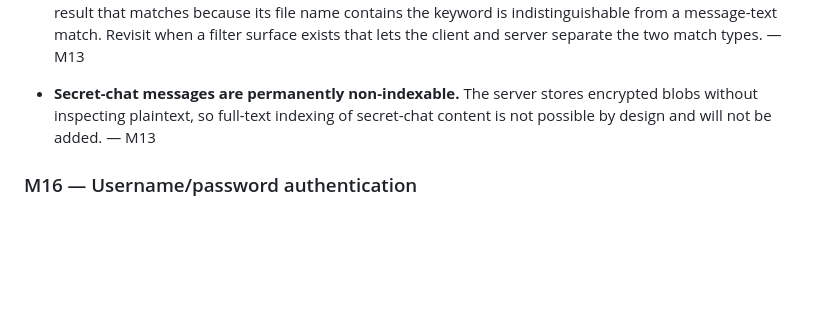
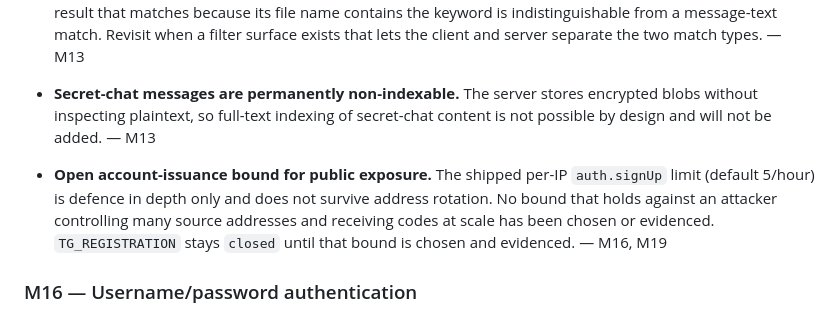
Before and after one commit to adambenhassen/telegram-server, a Markdown page: ROADMAP.md, the part around one of its changes. GitHub-like rendering; blank space fills up the shorter version.

```diff
--- a/ROADMAP.md
+++ b/ROADMAP.md
@@ -715,6 +730,13 @@ Tracked so shortcuts don't rot into "later means never".
   without inspecting plaintext, so full-text indexing of secret-chat content is not possible by
   design and will not be added. — M13
 
+- **Open account-issuance bound for public exposure.** The shipped per-IP
+  `auth.signUp` limit (default 5/hour) is defence in depth only and does not
+  survive address rotation. No bound that holds against an attacker controlling
+  many source addresses and receiving codes at scale has been chosen or
+  evidenced. `TG_REGISTRATION` stays `closed` until that bound is chosen and
+  evidenced. — M16, M19
+
 ### M16 — Username/password authentication
 
 - `auth.sendCode` and `auth.signIn` extended to accept a username (5–32 chars `[a-z0-9_]`
```
Also changed, not shown: other parts of ROADMAP.md (+36 -21 lines).
